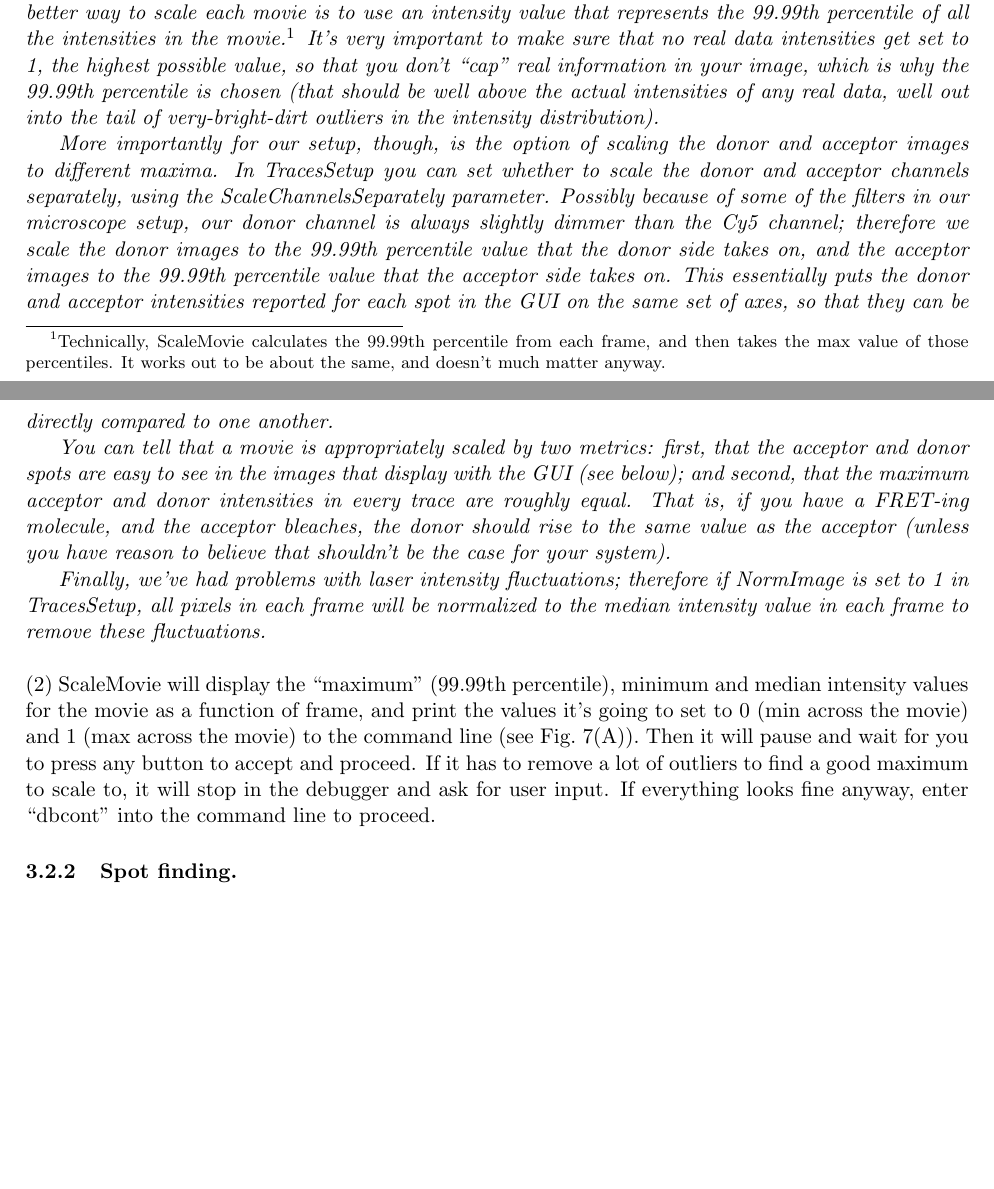
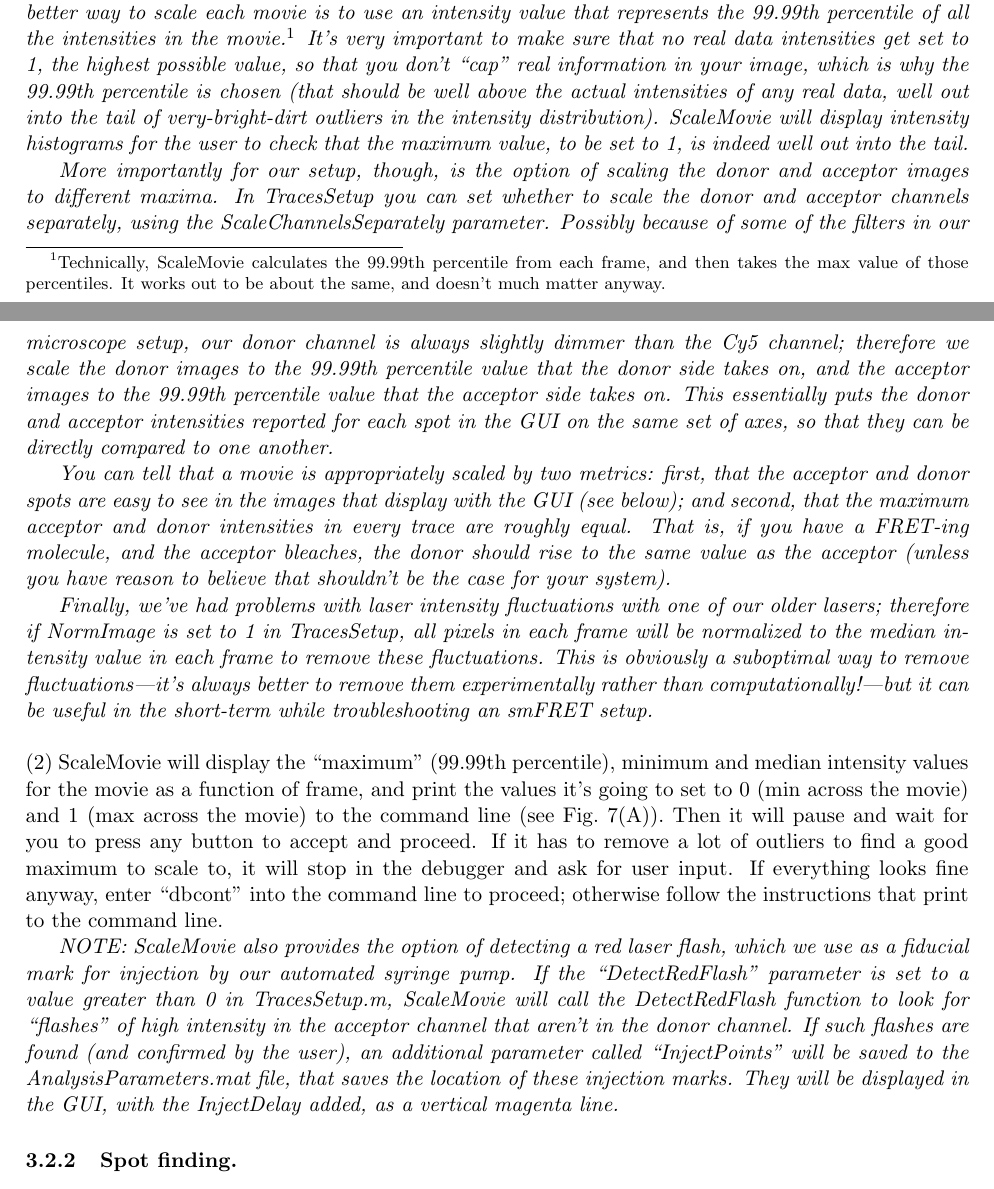
Before and after one commit to stephlj/Traces, a LaTeX document (Manual/TracesManual.tex): two parts of pages 16 and 17 of 29, joined at a grey line, cut so that both start at the same text, the shorter picture padded with empty space. Compiled offline with pdfLaTeX.

Commit message:
Updated manual to reflect changes

```diff
--- a/Manual/TracesManual.tex
+++ b/Manual/TracesManual.tex
@@ -285,15 +285,17 @@ The maximum and minimum values to be used for scaling are printed to the command
 
 {\it There are three reasons you'd want to scale images.  The first has to do only with presenting the data to the user in a helpful way, NOT with anything that actually affects the Cy3 and Cy5 intensity values, or FRET values, you get out of the data.  By scaling the raw intensity values to the full dynamic range, the user can see all the features of the image clearly when the image is displayed on the screen, because you tell Matlab to pick a more reasonable intensity value than the never-approached 16383 to call ``white''.  As long as you do a linear scaling, scaling to the available range does not change anything about the actual information you get out of the images, because each pixel's} relative {\it value to every other pixel remains the same.  The second reason you'd want to scale your images is related to the first, in that many of Matlab's built-in image processing toolbox functions want images scaled on the interval [0~1] (which is, for our purposes here, Matlab's preferred ``dynamic range'').  That is, Matlab wants the brightest intensity value, the one you want displayed as white, to have a value of 1, the lowest intensity value, which should display as black, to be zero, and everything else scaled between 0 and 1. Many of Matlab's functions also want to be given doubles, not uint14's or uint8's; the built-in Matlab function that scales a given image or set of images to [0~1],} mat2gray, {\it also converts to double precision.  Finally, depending on your setup, it may be necessary to scale the donor and acceptor images to different maxima---meaning, the value that gets set to ``white'' for acceptor may not be the same as for donor images---so that acceptor and donor intensities can be directly compared (discussed more below).  Unlike scaling the entire (donor+acceptor together) images to a maximum that makes displaying the image nice, scaling the donor and acceptor images separately will, obviously, change your results (most importantly, your calculated FRET values).}
 
-{\it Choosing the maximum value to which all intensities should be scaled can be nontrivial. The Ha lab acquisition code scales to minimum and maximum intensity values set (with some user oversight) before acquisition begins.  The UCSF mrc to pma converter scales to the minimum and maximum intensity values across the entire movie.  This can be somewhat sub-optimal, because there are often a few very, very bright pixels (outliers in the distribution of intensities, often caused by ``dirt'' on the slide or similar) that will get set to white and everything that you care about set to nearly black.  Since the UCSF mrc to pma converter is only used to make our data compatible with the Ha lab IDL code, which doesn't display images for the user to inspect anyway, the maximum the converter chooses doesn't really matter.  However, since Traces does frequently display images for the user, I have found that a better way to scale each movie is to use an intensity value that represents the 99.99th percentile of all the intensities in the movie.\footnote{Technically, ScaleMovie calculates the 99.99th percentile from each frame, and then takes the max value of those percentiles.  It works out to be about the same, and doesn't much matter anyway.}  It's very important to make sure that no real data intensities get set to 1, the highest possible value, so that you don't ``cap'' real information in your image, which is why the 99.99th percentile is chosen (that should be well above the actual intensities of any real data, well out into the tail of very-bright-dirt outliers in the intensity distribution).}
+{\it Choosing the maximum value to which all intensities should be scaled can be nontrivial. The Ha lab acquisition code scales to minimum and maximum intensity values set (with some user oversight) before acquisition begins.  The UCSF mrc to pma converter scales to the minimum and maximum intensity values across the entire movie.  This can be somewhat sub-optimal, because there are often a few very, very bright pixels (outliers in the distribution of intensities, often caused by ``dirt'' on the slide or similar) that will get set to white and everything that you care about set to nearly black.  Since the UCSF mrc to pma converter is only used to make our data compatible with the Ha lab IDL code, which doesn't display images for the user to inspect anyway, the maximum the converter chooses doesn't really matter.  However, since Traces does frequently display images for the user, I have found that a better way to scale each movie is to use an intensity value that represents the 99.99th percentile of all the intensities in the movie.\footnote{Technically, ScaleMovie calculates the 99.99th percentile from each frame, and then takes the max value of those percentiles.  It works out to be about the same, and doesn't much matter anyway.}  It's very important to make sure that no real data intensities get set to 1, the highest possible value, so that you don't ``cap'' real information in your image, which is why the 99.99th percentile is chosen (that should be well above the actual intensities of any real data, well out into the tail of very-bright-dirt outliers in the intensity distribution). ScaleMovie will display intensity histograms for the user to check that the maximum value, to be set to 1, is indeed well out into the tail.}
 
 {\it More importantly for our setup, though, is the option of scaling the donor and acceptor images to different maxima.  In TracesSetup you can set whether to scale the donor and acceptor channels separately, using the ScaleChannelsSeparately parameter.  Possibly because of some of the filters in our microscope setup, our donor channel is always slightly dimmer than the Cy5 channel; therefore we scale the donor images to the 99.99th percentile value that the donor side takes on, and the acceptor images to the 99.99th percentile value that the acceptor side takes on.  This essentially puts the donor and acceptor intensities reported for each spot in the GUI on the same set of axes, so that they can be directly compared to one another.  }
 
 {\it You can tell that a movie is appropriately scaled by two metrics: first, that the acceptor and donor spots are easy to see in the images that display with the GUI (see below); and second, that the maximum acceptor and donor intensities in every trace are roughly equal.  That is, if you have a FRET-ing molecule, and the acceptor bleaches, the donor should rise to the same value as the acceptor (unless you have reason to believe that shouldn't be the case for your system).}
 
-{\it Finally, we've had problems with laser intensity fluctuations; therefore if NormImage is set to 1 in TracesSetup, all pixels in each frame will be normalized to the median intensity value in each frame to remove these fluctuations.} \\
+{\it Finally, we've had problems with laser intensity fluctuations with one of our older lasers; therefore if NormImage is set to 1 in TracesSetup, all pixels in each frame will be normalized to the median intensity value in each frame to remove these fluctuations. This is obviously a suboptimal way to remove fluctuations---it's always better to remove them experimentally rather than computationally!---but it can be useful in the short-term while troubleshooting an smFRET setup.} \\
 
-\noindent (2) ScaleMovie will display the ``maximum'' (99.99th percentile), minimum and median intensity values for the movie as a function of frame, and print the values it's going to set to 0 (min across the movie) and 1 (max across the movie) to the command line (see Fig.~\ref{fig:ScaleMovieShot}(A)).  Then it will pause and wait for you to press any button to accept and proceed.  If it has to remove a lot of outliers to find a good maximum to scale to, it will stop in the debugger and ask for user input.  If everything looks fine anyway, enter ``dbcont'' into the command line to proceed.
+\noindent (2) ScaleMovie will display the ``maximum'' (99.99th percentile), minimum and median intensity values for the movie as a function of frame, and print the values it's going to set to 0 (min across the movie) and 1 (max across the movie) to the command line (see Fig.~\ref{fig:ScaleMovieShot}(A)).  Then it will pause and wait for you to press any button to accept and proceed.  If it has to remove a lot of outliers to find a good maximum to scale to, it will stop in the debugger and ask for user input.  If everything looks fine anyway, enter ``dbcont'' into the command line to proceed; otherwise follow the instructions that print to the command line.
+
+{\it NOTE: ScaleMovie also provides the option of detecting a red laser flash, which we use as a fiducial mark for injection by our automated syringe pump. If the ``DetectRedFlash'' parameter is set to a value greater than 0 in TracesSetup.m, ScaleMovie will call the DetectRedFlash function to look for ``flashes'' of high intensity in the acceptor channel that aren't in the donor channel. If such flashes are found (and confirmed by the user), an additional parameter called ``InjectPoints'' will be saved to the AnalysisParameters.mat file, that saves the location of these injection marks. They will be displayed in the GUI, with the InjectDelay added, as a vertical magenta line.}
 
 \subsubsection{Spot finding.}
 
```
Also changed, not shown: Manual/TracesFlowchart2.eps, Manual/TracesManual.tex (8 more changed lines), 2 other files.
